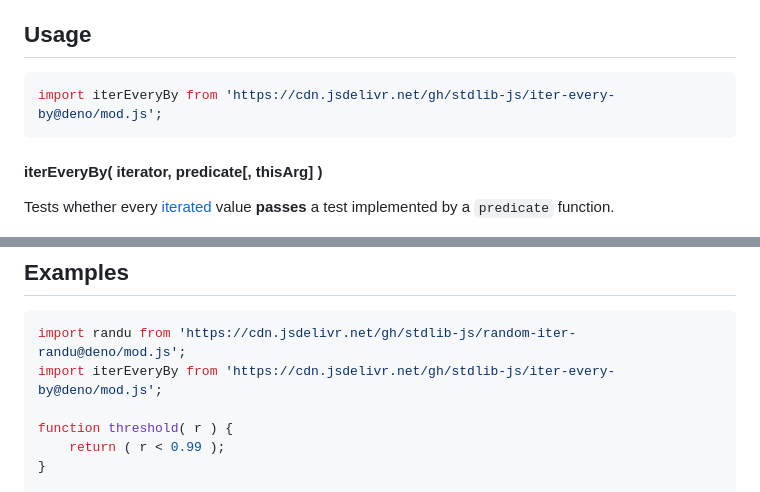
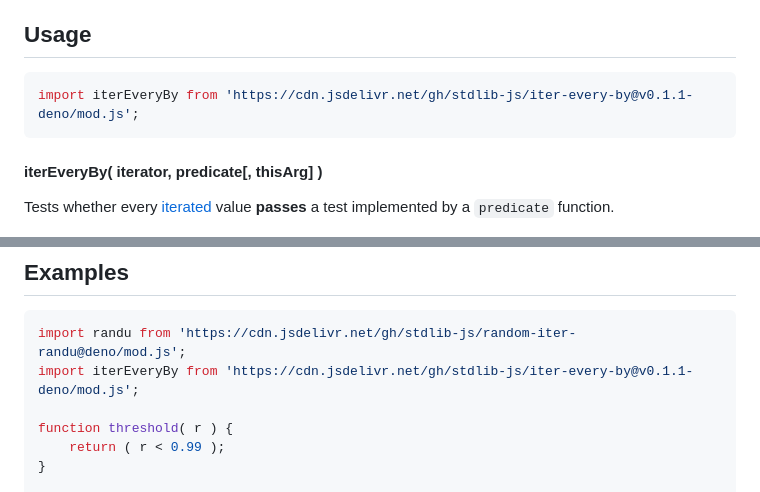
Before and after one commit to stdlib-js/iter-every-by, a Markdown page: README.md, 2 parts joined by grey strips. Rendered like a GitHub page.

Commit message:
Update README.md for Deno bundle v0.1.1

````diff
--- a/README.md
+++ b/README.md
@@ -52,7 +52,7 @@ limitations under the License.
 ## Usage
 
 ```javascript
-import iterEveryBy from 'https://cdn.jsdelivr.net/gh/stdlib-js/iter-every-by@deno/mod.js';
+import iterEveryBy from 'https://cdn.jsdelivr.net/gh/stdlib-js/iter-every-by@v0.1.1-deno/mod.js';
 ```
 
 #### iterEveryBy( iterator, predicate\[, thisArg] )
@@ -139,7 +139,7 @@ var n = ctx.count;
 
 ```javascript
 import randu from 'https://cdn.jsdelivr.net/gh/stdlib-js/random-iter-randu@deno/mod.js';
-import iterEveryBy from 'https://cdn.jsdelivr.net/gh/stdlib-js/iter-every-by@deno/mod.js';
+import iterEveryBy from 'https://cdn.jsdelivr.net/gh/stdlib-js/iter-every-by@v0.1.1-deno/mod.js';
 
 function threshold( r ) {
     return ( r < 0.99 );
````
